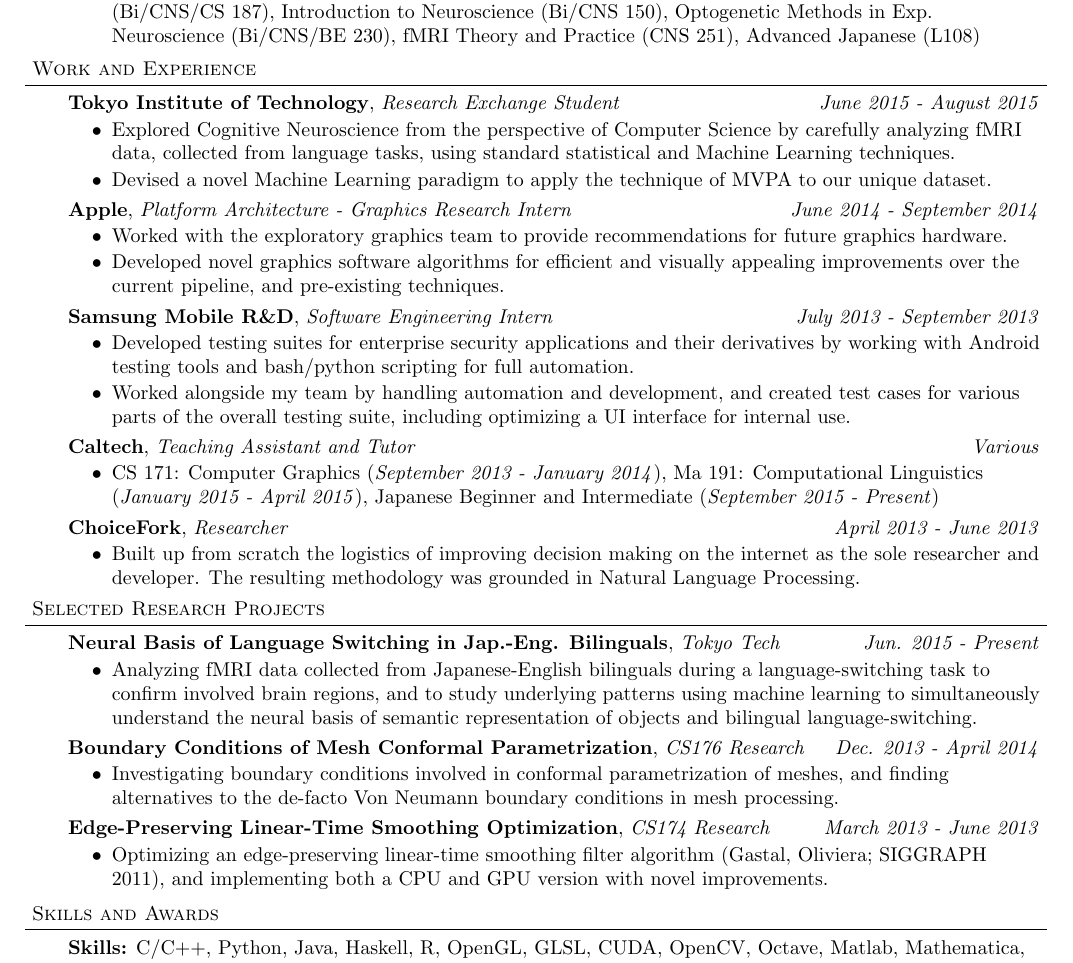
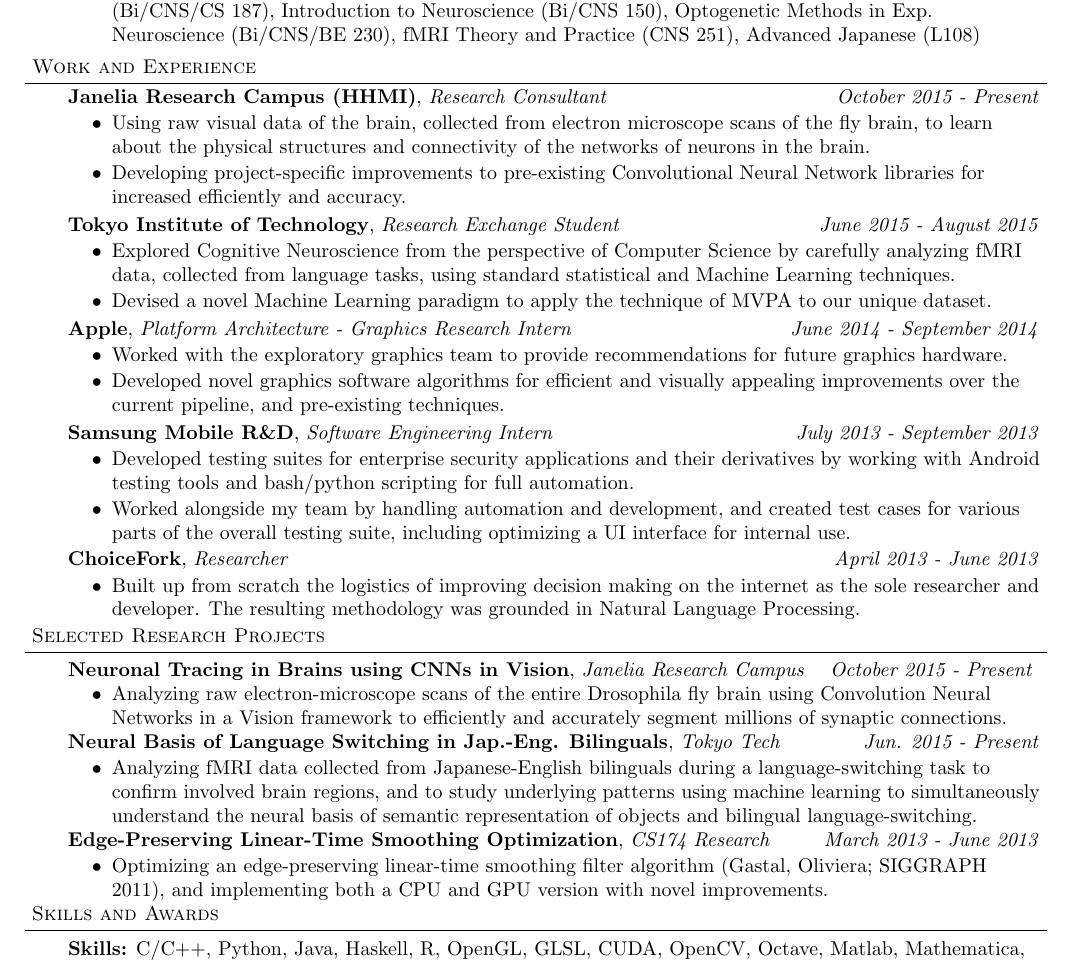
Before and after one commit to veezbo/Resume, a LaTeX CV (resume.tex): part of the page, cut so that both start at the same text. Compiled offline with pdfLaTeX.

Commit message:
Added Janelia to resume and fixed some errors in CV

```diff
--- a/resume.tex
+++ b/resume.tex
@@ -107,21 +107,28 @@
 \header{Work and Experience}
 %\smallskip
 \begin{body}
-	\vspace{16pt}
+	\vspace{14pt}
+	\textbf{Janelia Research Campus (HHMI)}, \emph{Research Consultant} \hfill \emph{October 2015 - Present}\\
+	\vspace*{-3pt}
+	\begin{itemize} \itemsep -0pt %reduce space between items
+	\item Using raw visual data of the brain, collected from electron microscope scans of the fly brain, to learn about the physical structures and connectivity of the networks of neurons in the brain.
+	\item Developing project-specific improvements to pre-existing Convolutional Neural Network libraries for increased efficiently and accuracy.
+	\end{itemize}
+	\vspace*{-2pt}
 	\textbf{Tokyo Institute of Technology}, \emph{Research Exchange Student} \hfill \emph{June 2015 - August 2015}\\
 	\vspace*{-3pt}
 	\begin{itemize} \itemsep -0pt %reduce space between items
 	\item Explored Cognitive Neuroscience from the perspective of Computer Science by carefully analyzing fMRI data, collected from language tasks, using standard statistical and Machine Learning techniques.
 	\item Devised a novel Machine Learning paradigm to apply the technique of MVPA to our unique dataset.
 	\end{itemize}
-	\vspace*{-1pt}
+	\vspace*{-2pt}
 	\textbf{Apple}, \emph{Platform Architecture - Graphics Research Intern} \hfill \emph{June 2014 - September 2014}\\
 	\vspace*{-3pt}
 	\begin{itemize} \itemsep -0pt %reduce space between items
 	\item Worked with the exploratory graphics team to provide recommendations for future graphics hardware.
 	\item Developed novel graphics software algorithms for efficient and visually appealing improvements over the current pipeline, and pre-existing techniques.
 	\end{itemize}
-	\vspace*{-1pt}
+	\vspace*{-2pt}
 	\textbf{Samsung Mobile R\&D}, \emph{Software Engineering Intern} \hfill \emph{July 2013 - September 2013}\\
 	\vspace*{-3pt}
 	\begin{itemize} \itemsep -0pt %reduce space between items
@@ -129,13 +136,13 @@
 	\item Worked alongside my team by handling automation and development, and created test cases for various parts of the overall testing suite, including optimizing a UI interface for internal use.
 	%\item Fixed errors with testing tools, involving careful manipulation of the Android source code, while additionally ensuring compatibility with Samsung's current and future internal modifications.
 	\end{itemize}
-	\vspace*{-1pt}
-	\textbf{Caltech}, \emph{Teaching Assistant and Tutor} \hfill \emph{Various}\\
-	\vspace*{-3pt}
-	\begin{itemize} \itemsep -0pt %reduce space between items
-	\item CS 171: Computer Graphics (\emph{September 2013 - January 2014}), Ma 191: Computational Linguistics (\emph{January 2015 - April 2015}), Japanese Beginner and Intermediate (\emph{September 2015 - Present})
+	\vspace*{-2pt}
+%	\textbf{Caltech}, \emph{Teaching Assistant and Tutor} \hfill \emph{Various}\\
+%	\vspace*{-3pt}
+%	\begin{itemize} \itemsep -0pt %reduce space between items
+%	\item CS 171: Computer Graphics (\emph{September 2013 - January 2014}), Ma 191: Computational Linguistics (\emph{January 2015 - April 2015}), Japanese Beginner and Intermediate (\emph{September 2015 - Present})
 	%\item Responsibilities included holding occasional recitation sessions, weekly office hours, and grading student assignments. Additionally designed study guides to help students finish the assignments.
-	\end{itemize}
+%	\end{itemize}
 	\vspace*{-1pt}
 	\textbf{ChoiceFork}, \emph{Researcher} \hfill \emph{April 2013 - June 2013}\\
 	\vspace*{-3pt}
@@ -149,7 +156,7 @@
 	%\begin{itemize} \itemsep -0pt  % reduce space between items
 	%	\item Created unit tests with JUnit for all parts of the development on the backend, while additionally developing various backend and frontend tasks as needed, including product search recommendations.
 	%\end{itemize}
-	\vspace*{-3pt}
+	\vspace*{-5pt}
 \smallskip
 
 
@@ -165,24 +172,30 @@
 %\smallskip
 \begin{body}
 	\vspace{16pt}
+	\textbf{Neuronal Tracing in Brains using CNNs in Vision}, \emph{Janelia Research Campus} \hfill \emph{October 2015 - Present}
+	\vspace*{-3pt}
+	\begin{itemize} \itemsep -0pt
+	\item Analyzing raw electron-microscope scans of the entire Drosophila fly brain using Convolution Neural Networks in a Vision framework to efficiently and accurately segment millions of synaptic connections.
+	\end{itemize}
+	\vspace*{-3pt}
 	\textbf{Neural Basis of Language Switching in Jap.-Eng. Bilinguals}, \emph{Tokyo Tech} \hfill \emph{Jun. 2015 - Present} \\
 		\vspace*{-3pt}
 	\begin{itemize} \itemsep -0pt
 	\item Analyzing fMRI data collected from Japanese-English bilinguals during a language-switching task to confirm involved brain regions, and to study underlying patterns using machine learning to simultaneously understand the neural basis of semantic representation of objects and bilingual language-switching.
 	\end{itemize}
-	\vspace{-1pt}
-	\textbf{Boundary Conditions of Mesh Conformal Parametrization}, \emph{CS176 Research} \hfill \emph{Dec. 2013 - April 2014} \\
-		\vspace*{-3pt}
-	\begin{itemize} \itemsep -0pt
-	\item Investigating boundary conditions involved in conformal parametrization of meshes, and finding alternatives to the de-facto Von Neumann boundary conditions in mesh processing.
-	\end{itemize}
+	\vspace{-3pt}
+%	\textbf{Boundary Conditions of Mesh Conformal Parametrization}, \emph{CS176 Research} \hfill \emph{Dec. 2013 - April 2014} \\
+%		\vspace*{-3pt}
+%	\begin{itemize} \itemsep -0pt
+%	\item Investigating boundary conditions involved in conformal parametrization of meshes, and finding alternatives to the de-facto Von Neumann boundary conditions in mesh processing.
+%	\end{itemize}
 		\vspace*{-1pt}
 	\textbf{Edge-Preserving Linear-Time Smoothing Optimization}, \emph{CS174 Research} \hfill \emph{March 2013 - June 2013} \\
 		\vspace*{-3pt}
 	\begin{itemize} \itemsep -0pt
 		\item Optimizing an edge-preserving linear-time smoothing filter algorithm (Gastal, Oliviera; SIGGRAPH 2011), and implementing both a CPU and GPU version with novel improvements.
 	\end{itemize}
-		\vspace*{-3pt}
+		\vspace*{-8pt}
 	%\textbf{Automated Inbetweening between Noisy Keyframes}, \emph{CS81 Research} \hfill \emph{Dec. 2012 - March 2013} \\
 %		\vspace*{-3pt}
 	%\begin{itemize} \itemsep -0pt
```
Also changed, not shown: cv.tex (+3 -3 lines), CV_Vibhor_Kumar.pdf, Resume_Vibhor_Kumar.pdf.
